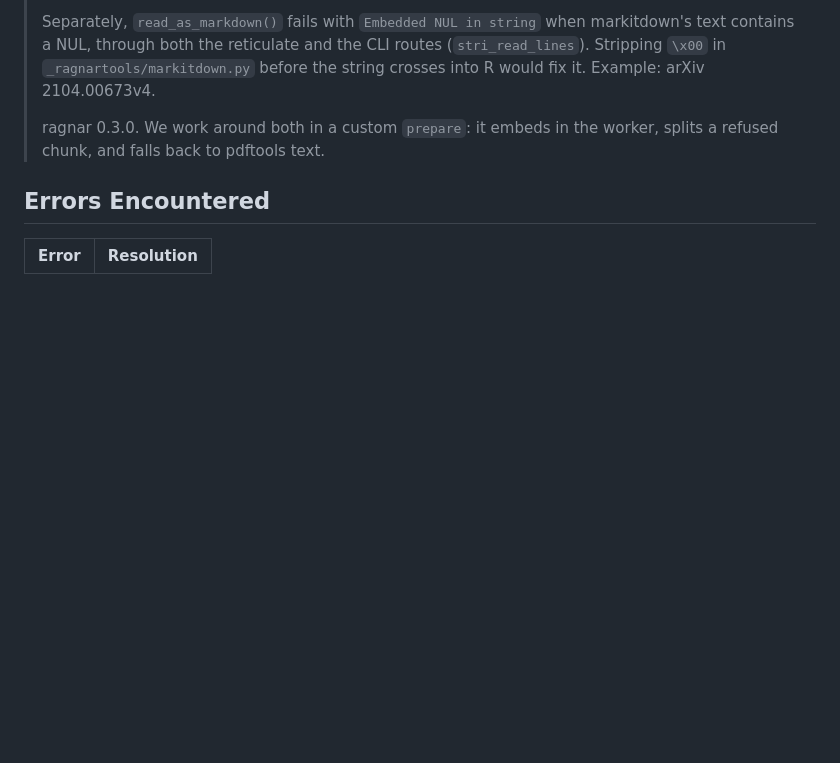
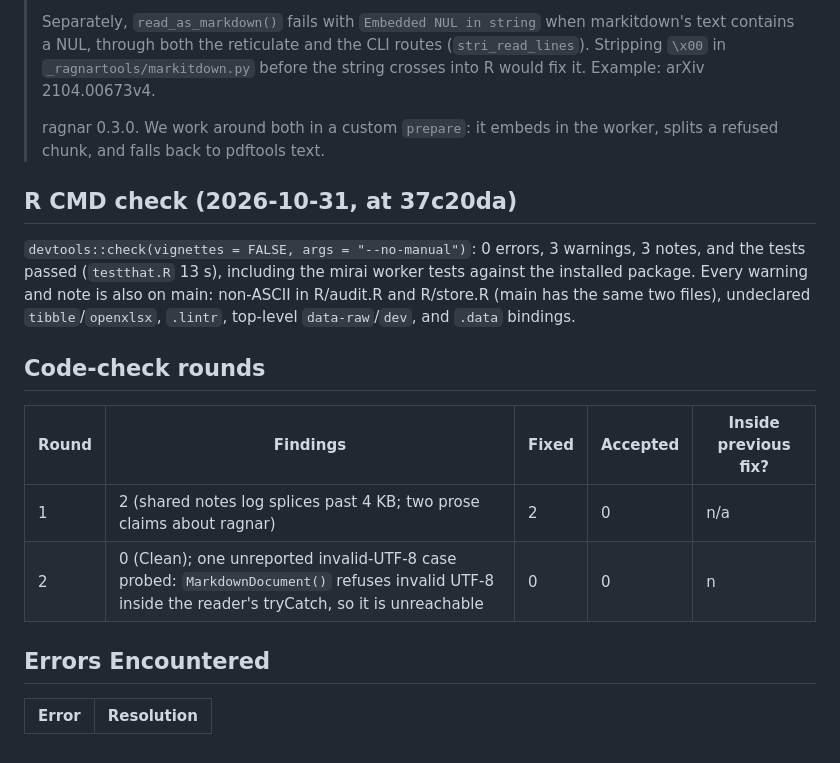
Before and after one commit to NewGraphEnvironment/cred, a Markdown page: planning/active/findings.md, the part around the change. Drawn GitHub-style; blank space fills up the shorter version.

Commit message:
Record R CMD check and code-check round 2 for #35
Co-Authored-By: Claude Opus 5.5 <noreply@anthropic.com>
Claude-Session: https://claude.ai/code/session_01EVC5um5HJEqUUwwp9qGSoh

```diff
--- a/planning/active/findings.md
+++ b/planning/active/findings.md
@@ -161,6 +161,21 @@ main 10.6 s and 10.4 s, branch 10.5 s and 10.6 s, 177 chunks each. No measurable
 > ragnar 0.3.0. We work around both in a custom `prepare`: it embeds in the worker, splits a
 > refused chunk, and falls back to pdftools text.
 
+## R CMD check (2026-10-31, at 37c20da)
+
+`devtools::check(vignettes = FALSE, args = "--no-manual")`: 0 errors, 3 warnings, 3 notes, and
+the tests passed (`testthat.R` 13 s), including the mirai worker tests against the installed
+package. Every warning and note is also on main: non-ASCII in R/audit.R and R/store.R (main
+has the same two files), undeclared `tibble`/`openxlsx`, `.lintr`, top-level `data-raw`/`dev`,
+and `.data` bindings.
+
+## Code-check rounds
+
+| Round | Findings | Fixed | Accepted | Inside previous fix? |
+|---|---|---|---|---|
+| 1 | 2 (shared notes log splices past 4 KB; two prose claims about ragnar) | 2 | 0 | n/a |
+| 2 | 0 (Clean); one unreported invalid-UTF-8 case probed: `MarkdownDocument()` refuses invalid UTF-8 inside the reader's tryCatch, so it is unreachable | 0 | 0 | n |
+
 ## Errors Encountered
 
 | Error | Resolution |
```
Also changed, not shown: planning/active/review-round2.md (added, +22 -0 lines).
